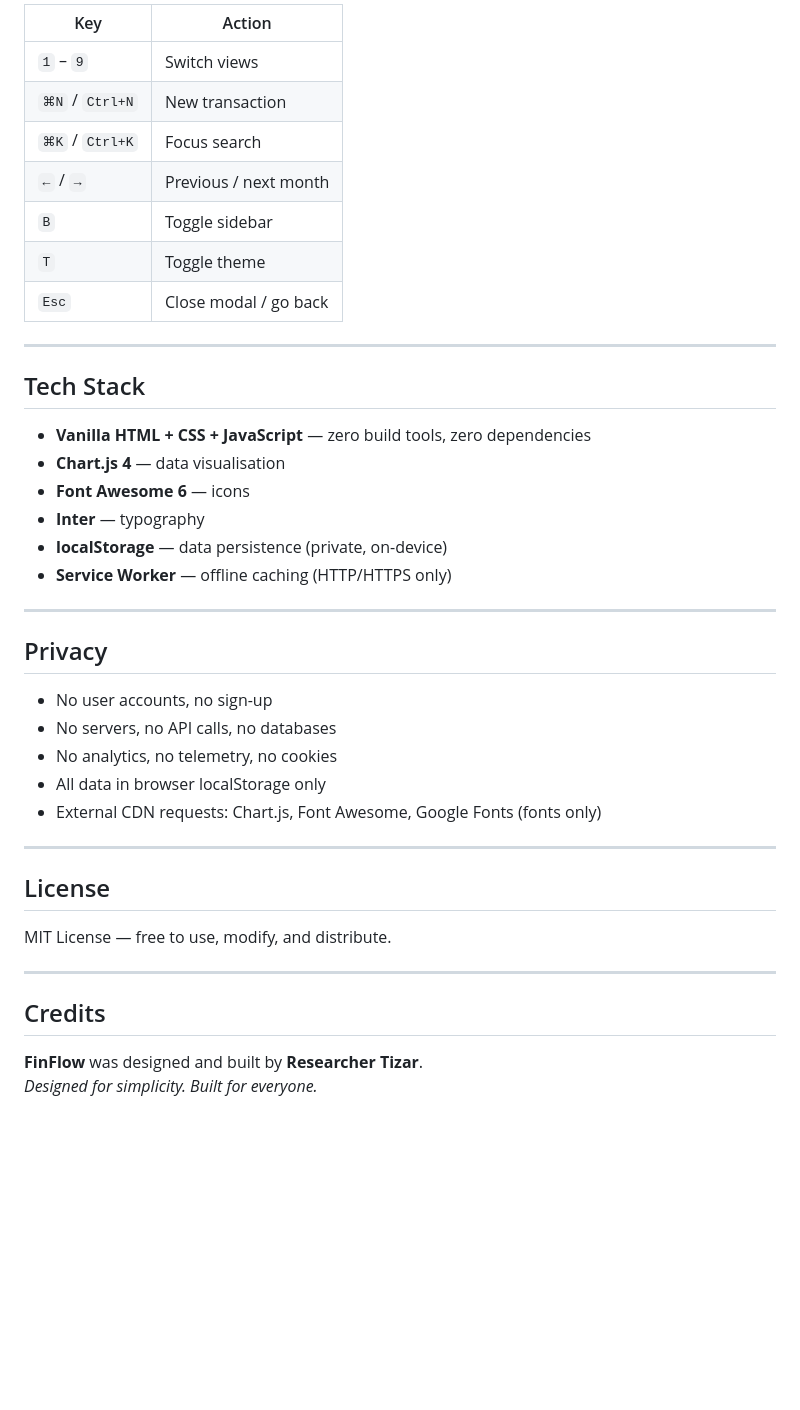
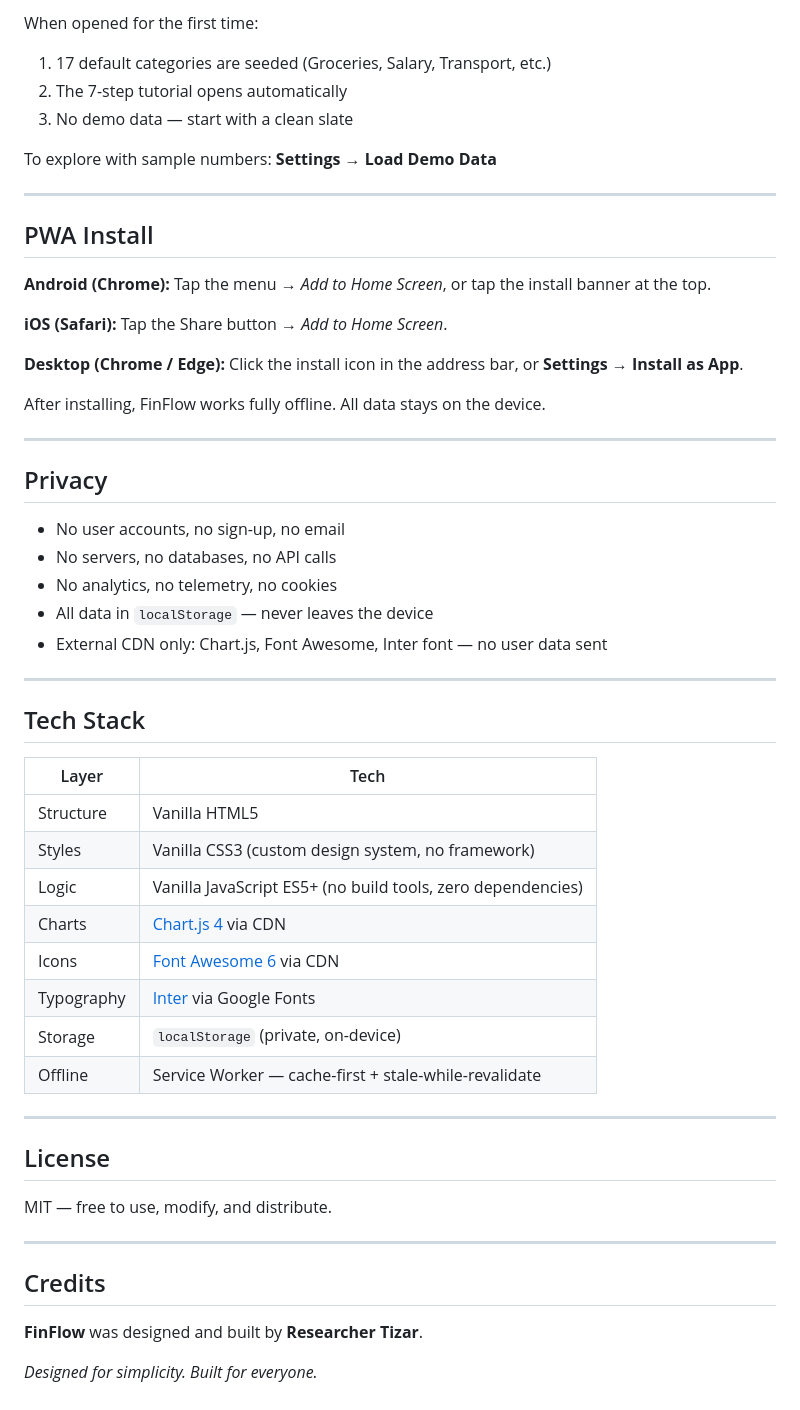
Before and after one commit to researchertizar/FinFlow, a Markdown page: README.md, the part around one of its changes. Drawn GitHub-style; blank space fills up the shorter version.

```diff
--- a/README.md
+++ b/README.md
@@ -75,44 +135,58 @@ finflow.html#dashboard?m=3&y=2025
 
-| Key | Action |
-|-----|--------|
-| `1` – `9` | Switch views |
-| `⌘N` / `Ctrl+N` | New transaction |
-| `⌘K` / `Ctrl+K` | Focus search |
-| `←` / `→` | Previous / next month |
-| `B` | Toggle sidebar |
-| `T` | Toggle theme |
-| `Esc` | Close modal / go back |
+When opened for the first time:
+1. 17 default categories are seeded (Groceries, Salary, Transport, etc.)
+2. The 7-step tutorial opens automatically
+3. No demo data — start with a clean slate
+
+To explore with sample numbers: **Settings → Load Demo Data**
+
+---
+
+## PWA Install
+
+**Android (Chrome):** Tap the menu → *Add to Home Screen*, or tap the install banner at the top.
+
+**iOS (Safari):** Tap the Share button → *Add to Home Screen*.
+
+**Desktop (Chrome / Edge):** Click the install icon in the address bar, or **Settings → Install as App**.
+
+After installing, FinFlow works fully offline. All data stays on the device.
+
+---
+
+## Privacy
+
+- No user accounts, no sign-up, no email
+- No servers, no databases, no API calls
+- No analytics, no telemetry, no cookies
+- All data in `localStorage` — never leaves the device
+- External CDN only: Chart.js, Font Awesome, Inter font — no user data sent
 
 ---
 
 ## Tech Stack
 
-- **Vanilla HTML + CSS + JavaScript** — zero build tools, zero dependencies
-- **Chart.js 4** — data visualisation
-- **Font Awesome 6** — icons
-- **Inter** — typography
-- **localStorage** — data persistence (private, on-device)
-- **Service Worker** — offline caching (HTTP/HTTPS only)
-
----
-
-## Privacy
-
-- No user accounts, no sign-up
-- No servers, no API calls, no databases
-- No analytics, no telemetry, no cookies
-- All data in browser localStorage only
-- External CDN requests: Chart.js, Font Awesome, Google Fonts (fonts only)
+| Layer | Tech |
+|-------|------|
+| Structure | Vanilla HTML5 |
+| Styles | Vanilla CSS3 (custom design system, no framework) |
+| Logic | Vanilla JavaScript ES5+ (no build tools, zero dependencies) |
+| Charts | [Chart.js 4](https://www.chartjs.org/) via CDN |
+| Icons | [Font Awesome 6](https://fontawesome.com/) via CDN |
+| Typography | [Inter](https://fonts.google.com/specimen/Inter) via Google Fonts |
+| Storage | `localStorage` (private, on-device) |
+| Offline | Service Worker — cache-first + stale-while-revalidate |
 
 ---
 
 ## License
 
-MIT License — free to use, modify, and distribute.
+MIT — free to use, modify, and distribute.
 
 ---
 
 ## Credits
 
 **FinFlow** was designed and built by **Researcher Tizar**.
+
 *Designed for simplicity. Built for everyone.*
```
Also changed, not shown: other parts of README.md (+102 -42 lines).
